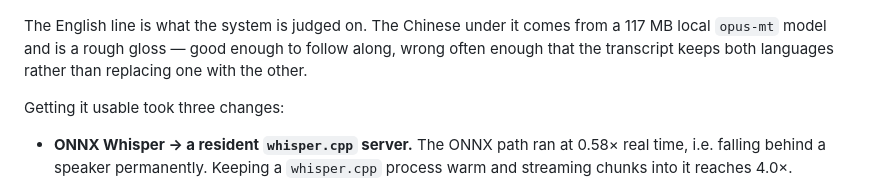
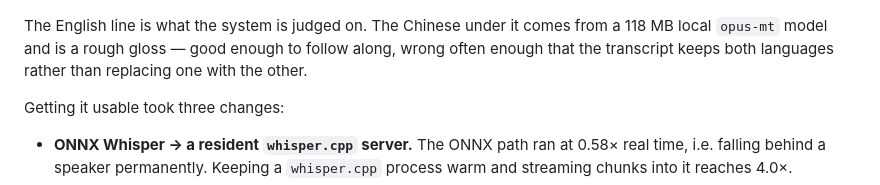
Before and after one commit to liu-x27/lexica, a Markdown page: README.md, the part around the change. Rendered like a GitHub page.

```diff
--- a/README.md
+++ b/README.md
@@ -52,7 +52,7 @@ from an imported recording, written to a file as they go. Entirely offline.
 ![Live captions: timestamped English lines from whisper.cpp, Chinese under each](docs/screenshots/live-captions.png)
 
 The English line is what the system is judged on. The Chinese under it comes from a
-117 MB local `opus-mt` model and is a rough gloss — good enough to follow along, wrong
+118 MB local `opus-mt` model and is a rough gloss — good enough to follow along, wrong
 often enough that the transcript keeps both languages rather than replacing one with the
 other.
 
```
Also changed, not shown: README.zh-CN.md (+3 -3 lines).
